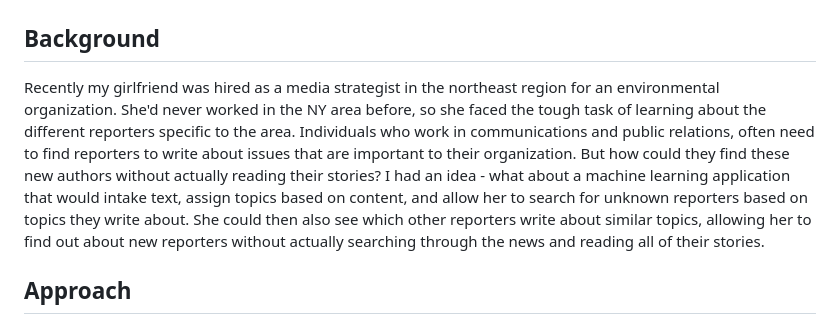
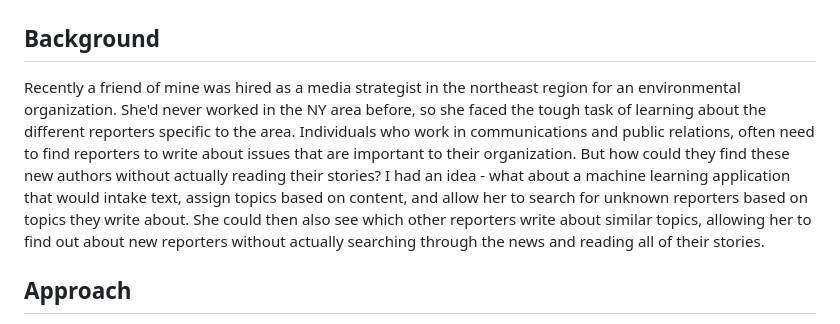
Before and after one commit to JakeStratton/NewsClusters, a Markdown page: README.md, the part around the change. GitHub-like rendering.

```diff
--- a/README.md
+++ b/README.md
@@ -1,7 +1,7 @@
 # NewsClusters
 
 ## Background
-Recently my girlfriend was hired as a media strategist in the northeast region for an environmental organization. She'd never worked in the NY area before, so she faced the tough task of learning about the different reporters specific to the area. Individuals who work in communications and public relations, often need to find reporters to write about issues that are important to their organization. But how could they find these new authors without actually reading their stories? I had an idea - what about a machine learning application that would intake text, assign topics based on content, and allow her to search for unknown reporters based on topics they write about. She could then also see which other reporters write about similar topics, allowing her to find out about new reporters without actually searching through the news and reading all of their stories.
+Recently a friend of mine was hired as a media strategist in the northeast region for an environmental organization. She'd never worked in the NY area before, so she faced the tough task of learning about the different reporters specific to the area. Individuals who work in communications and public relations, often need to find reporters to write about issues that are important to their organization. But how could they find these new authors without actually reading their stories? I had an idea - what about a machine learning application that would intake text, assign topics based on content, and allow her to search for unknown reporters based on topics they write about. She could then also see which other reporters write about similar topics, allowing her to find out about new reporters without actually searching through the news and reading all of their stories.
 
 ## Approach
 * Data Collection
```
